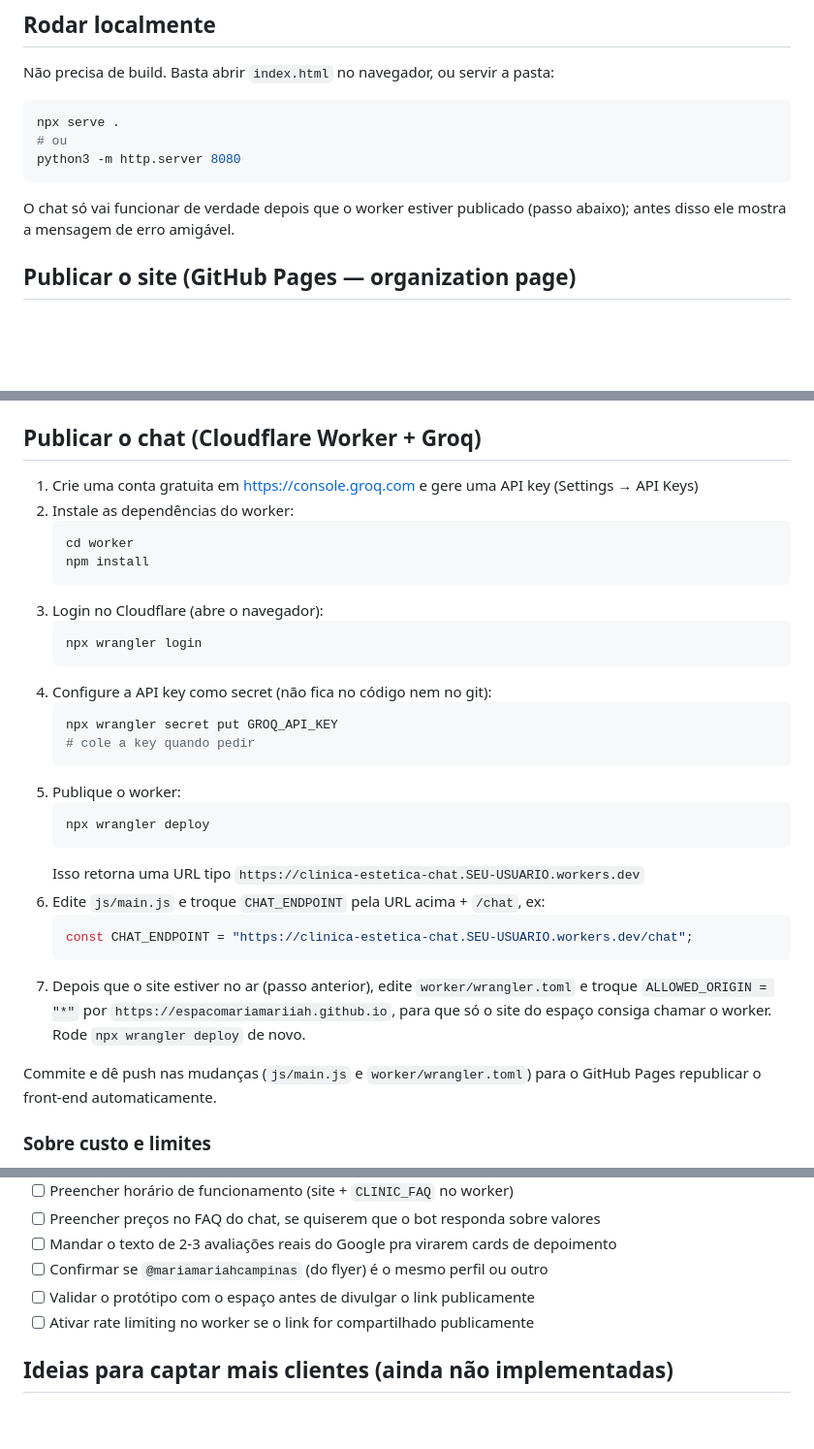
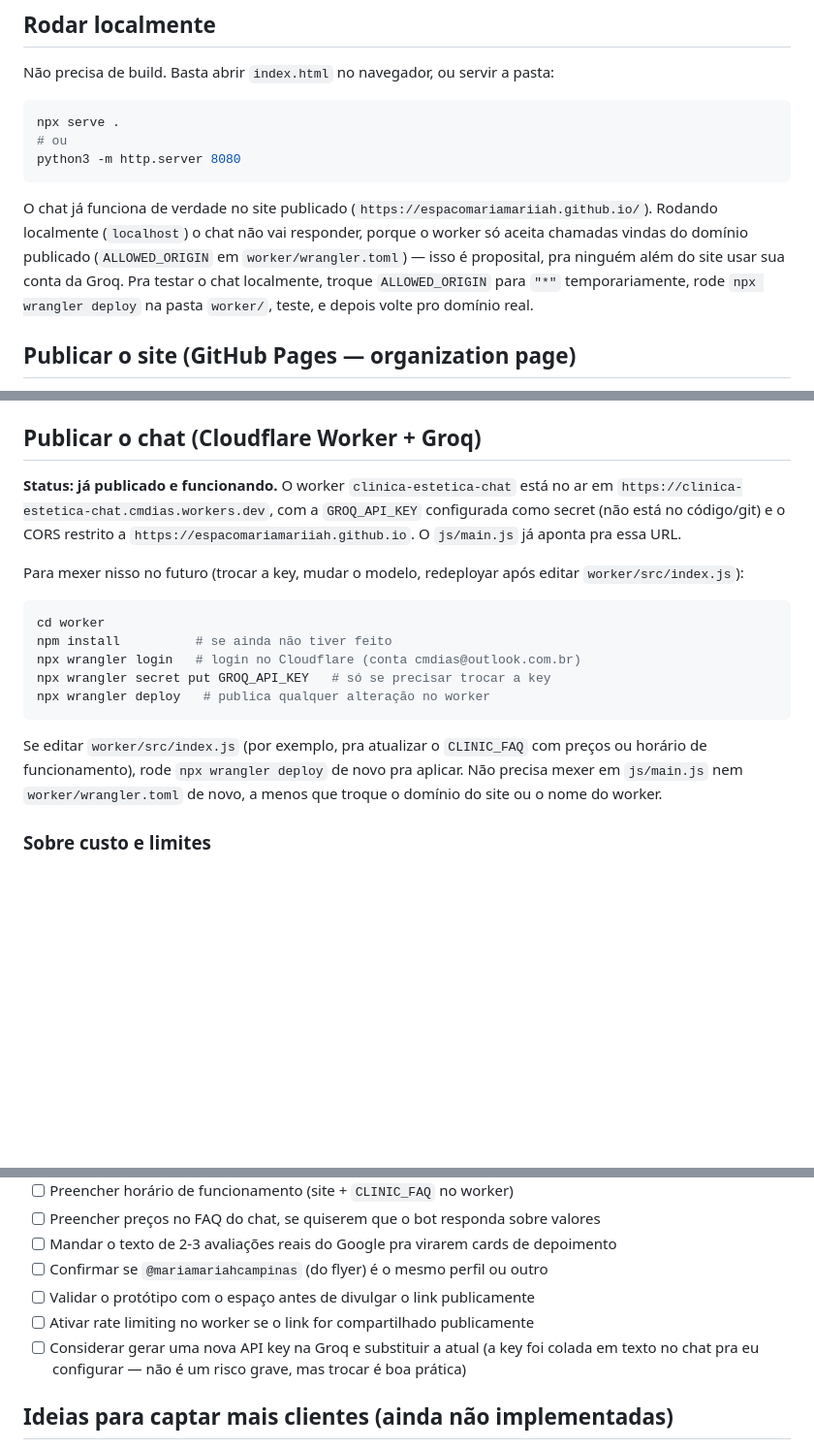
Before and after one commit to espacomariamariiah/espacomariamariiah.github.io, a Markdown page: README.md, 3 parts joined by grey strips. Shown at 97% size. Rendered like a GitHub page; blank space fills up the shorter version.

Commit message:
Atualiza README: chat com Groq já publicado e funcionando
Documenta o worker já no ar, como testar localmente (CORS restrito
ao domínio de produção) e como fazer manutenção futura (trocar key,
redeploy). Sugere rotacionar a API key da Groq por boa prática, já
que foi compartilhada em texto no chat para configuração.

````diff
--- a/README.md
+++ b/README.md
@@ -74,8 +74,12 @@ npx serve .
 python3 -m http.server 8080
 ```
 
-O chat só vai funcionar de verdade depois que o worker estiver publicado (passo abaixo);
-antes disso ele mostra a mensagem de erro amigável.
+O chat já funciona de verdade no site publicado (`https://espacomariamariiah.github.io/`).
+Rodando localmente (`localhost`) o chat não vai responder, porque o worker só aceita
+chamadas vindas do domínio publicado (`ALLOWED_ORIGIN` em `worker/wrangler.toml`) —
+isso é proposital, pra ninguém além do site usar sua conta da Groq. Pra testar o chat
+localmente, troque `ALLOWED_ORIGIN` para `"*"` temporariamente, rode
+`npx wrangler deploy` na pasta `worker/`, teste, e depois volte pro domínio real.
 
 ## Publicar o site (GitHub Pages — organization page)
 
@@ -93,37 +97,26 @@ A cada `git push` na branch `main`, o GitHub Pages republica automaticamente.
 
 ## Publicar o chat (Cloudflare Worker + Groq)
 
-1. Crie uma conta gratuita em https://console.groq.com e gere uma API key
-   (Settings → API Keys)
-2. Instale as dependências do worker:
-   ```bash
-   cd worker
-   npm install
-   ```
-3. Login no Cloudflare (abre o navegador):
-   ```bash
-   npx wrangler login
-   ```
-4. Configure a API key como secret (não fica no código nem no git):
-   ```bash
-   npx wrangler secret put GROQ_API_KEY
-   # cole a key quando pedir
-   ```
-5. Publique o worker:
-   ```bash
-   npx wrangler deploy
-   ```
-   Isso retorna uma URL tipo `https://clinica-estetica-chat.SEU-USUARIO.workers.dev`
-6. Edite `js/main.js` e troque `CHAT_ENDPOINT` pela URL acima + `/chat`, ex:
-   ```js
-   const CHAT_ENDPOINT = "https://clinica-estetica-chat.SEU-USUARIO.workers.dev/chat";
-   ```
-7. Depois que o site estiver no ar (passo anterior), edite `worker/wrangler.toml` e
-   troque `ALLOWED_ORIGIN = "*"` por `https://espacomariamariiah.github.io`, para que
-   só o site do espaço consiga chamar o worker. Rode `npx wrangler deploy` de novo.
+**Status: já publicado e funcionando.** O worker `clinica-estetica-chat` está no ar em
+`https://clinica-estetica-chat.cmdias.workers.dev`, com a `GROQ_API_KEY` configurada
+como secret (não está no código/git) e o CORS restrito a
+`https://espacomariamariiah.github.io`. O `js/main.js` já aponta pra essa URL.
 
-Commite e dê push nas mudanças (`js/main.js` e `worker/wrangler.toml`) para o GitHub
-Pages republicar o front-end automaticamente.
+Para mexer nisso no futuro (trocar a key, mudar o modelo, redeployar após editar
+`worker/src/index.js`):
+
+```bash
+cd worker
+npm install          # se ainda não tiver feito
+npx wrangler login   # login no Cloudflare (conta cmdias@outlook.com.br)
+npx wrangler secret put GROQ_API_KEY   # só se precisar trocar a key
+npx wrangler deploy   # publica qualquer alteração no worker
+```
+
+Se editar `worker/src/index.js` (por exemplo, pra atualizar o `CLINIC_FAQ` com preços
+ou horário de funcionamento), rode `npx wrangler deploy` de novo pra aplicar.
+Não precisa mexer em `js/main.js` nem `worker/wrangler.toml` de novo, a menos que troque
+o domínio do site ou o nome do worker.
 
 ### Sobre custo e limites
 
@@ -145,6 +138,8 @@ Pages republicar o front-end automaticamente.
 - [ ] Confirmar se `@mariamariahcampinas` (do flyer) é o mesmo perfil ou outro
 - [ ] Validar o protótipo com o espaço antes de divulgar o link publicamente
 - [ ] Ativar rate limiting no worker se o link for compartilhado publicamente
+- [ ] Considerar gerar uma nova API key na Groq e substituir a atual (a key foi colada
+  em texto no chat pra eu configurar — não é um risco grave, mas trocar é boa prática)
 
 ## Ideias para captar mais clientes (ainda não implementadas)
 
````
